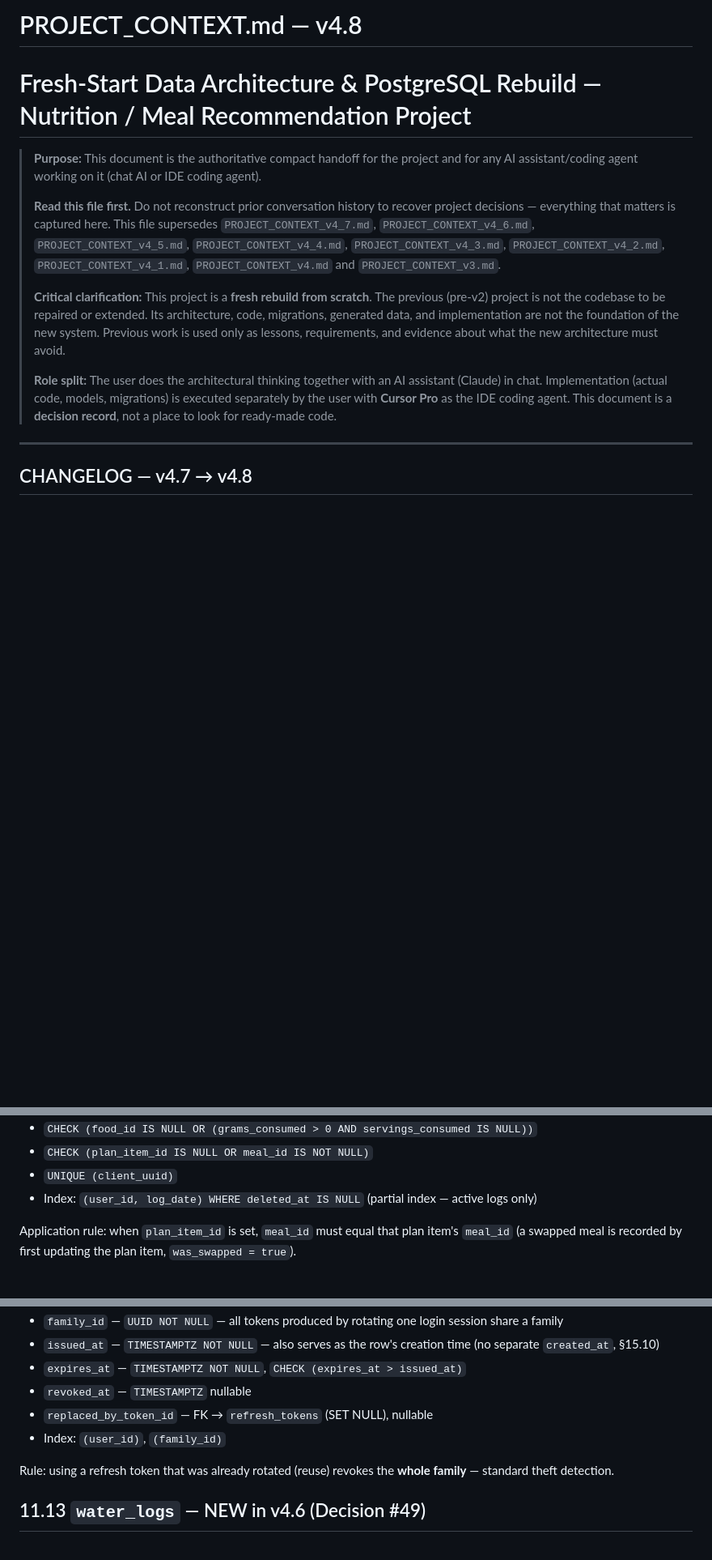
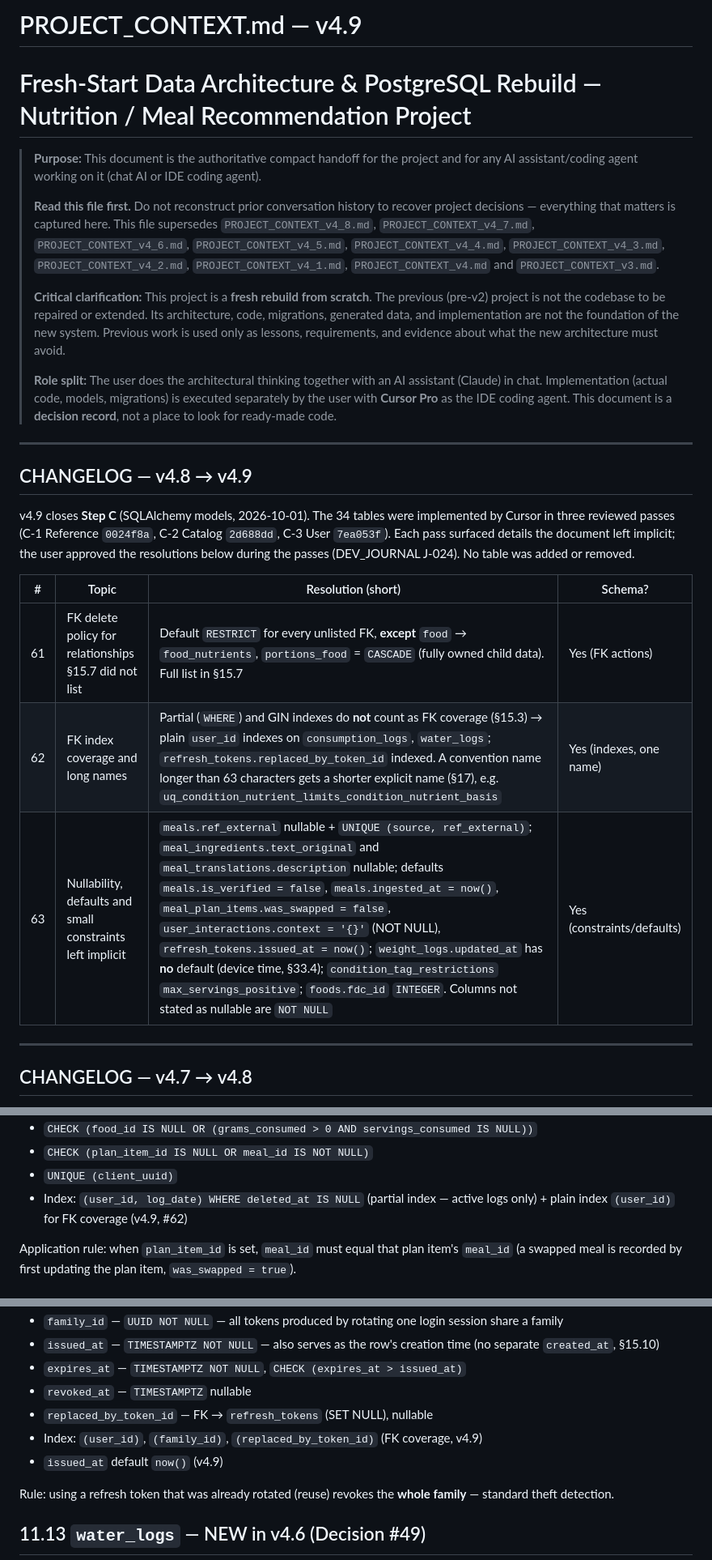
Before and after one commit to hashemteeka-UZ/NutriGuideAI, a Markdown page: docs/PROJECT_CONTEXT_v4_9.md, 3 parts joined by grey strips. Shown at 81% size. GitHub-like rendering; blank space fills up the shorter version.

Commit message:
docs: PROJECT_CONTEXT v4.9 (Step C closed, decisions #61-#63)

```diff
--- a/docs/PROJECT_CONTEXT_v4_8.md
+++ b/docs/PROJECT_CONTEXT_v4_9.md
@@ -1,13 +1,25 @@
-# PROJECT_CONTEXT.md — v4.8
+# PROJECT_CONTEXT.md — v4.9
 # Fresh-Start Data Architecture & PostgreSQL Rebuild — Nutrition / Meal Recommendation Project
 
 > **Purpose:** This document is the authoritative compact handoff for the project and for any AI assistant/coding agent working on it (chat AI or IDE coding agent).
 >
-> **Read this file first.** Do not reconstruct prior conversation history to recover project decisions — everything that matters is captured here. This file supersedes `PROJECT_CONTEXT_v4_7.md`, `PROJECT_CONTEXT_v4_6.md`, `PROJECT_CONTEXT_v4_5.md`, `PROJECT_CONTEXT_v4_4.md`, `PROJECT_CONTEXT_v4_3.md`, `PROJECT_CONTEXT_v4_2.md`, `PROJECT_CONTEXT_v4_1.md`, `PROJECT_CONTEXT_v4.md` and `PROJECT_CONTEXT_v3.md`.
+> **Read this file first.** Do not reconstruct prior conversation history to recover project decisions — everything that matters is captured here. This file supersedes `PROJECT_CONTEXT_v4_8.md`, `PROJECT_CONTEXT_v4_7.md`, `PROJECT_CONTEXT_v4_6.md`, `PROJECT_CONTEXT_v4_5.md`, `PROJECT_CONTEXT_v4_4.md`, `PROJECT_CONTEXT_v4_3.md`, `PROJECT_CONTEXT_v4_2.md`, `PROJECT_CONTEXT_v4_1.md`, `PROJECT_CONTEXT_v4.md` and `PROJECT_CONTEXT_v3.md`.
 >
 > **Critical clarification:** This project is a **fresh rebuild from scratch**. The previous (pre-v2) project is not the codebase to be repaired or extended. Its architecture, code, migrations, generated data, and implementation are not the foundation of the new system. Previous work is used only as lessons, requirements, and evidence about what the new architecture must avoid.
 >
 > **Role split:** The user does the architectural thinking together with an AI assistant (Claude) in chat. Implementation (actual code, models, migrations) is executed separately by the user with **Cursor Pro** as the IDE coding agent. This document is a **decision record**, not a place to look for ready-made code.
+
+---
+
+## CHANGELOG — v4.8 → v4.9
+
+v4.9 closes **Step C** (SQLAlchemy models, 2026-10-01). The 34 tables were implemented by Cursor in three reviewed passes (C-1 Reference `0024f8a`, C-2 Catalog `2d688dd`, C-3 User `7ea053f`). Each pass surfaced details the document left implicit; the user approved the resolutions below during the passes (DEV_JOURNAL J-024). No table was added or removed.
+
+| # | Topic | Resolution (short) | Schema? |
+|---|---|---|---|
+| 61 | FK delete policy for relationships §15.7 did not list | Default `RESTRICT` for every unlisted FK, **except** `food` → `food_nutrients`, `portions_food` = `CASCADE` (fully owned child data). Full list in §15.7 | Yes (FK actions) |
+| 62 | FK index coverage and long names | Partial (`WHERE`) and GIN indexes do **not** count as FK coverage (§15.3) → plain `user_id` indexes on `consumption_logs`, `water_logs`; `refresh_tokens.replaced_by_token_id` indexed. A convention name longer than 63 characters gets a shorter explicit name (§17), e.g. `uq_condition_nutrient_limits_condition_nutrient_basis` | Yes (indexes, one name) |
+| 63 | Nullability, defaults and small constraints left implicit | `meals.ref_external` nullable + `UNIQUE (source, ref_external)`; `meal_ingredients.text_original` and `meal_translations.description` nullable; defaults `meals.is_verified = false`, `meals.ingested_at = now()`, `meal_plan_items.was_swapped = false`, `user_interactions.context = '{}'` (NOT NULL), `refresh_tokens.issued_at = now()`; `weight_logs.updated_at` has **no** default (device time, §33.4); `condition_tag_restrictions` `max_servings_positive`; `foods.fdc_id` `INTEGER`. Columns not stated as nullable are `NOT NULL` | Yes (constraints/defaults) |
 
 ---
 
@@ -610,7 +627,7 @@ Constraints:
 - `CHECK (food_id IS NULL OR (grams_consumed > 0 AND servings_consumed IS NULL))`
 - `CHECK (plan_item_id IS NULL OR meal_id IS NOT NULL)`
 - `UNIQUE (client_uuid)`
-- Index: `(user_id, log_date) WHERE deleted_at IS NULL` (partial index — active logs only)
+- Index: `(user_id, log_date) WHERE deleted_at IS NULL` (partial index — active logs only) + plain index `(user_id)` for FK coverage (v4.9, #62)
 
 Application rule: when `plan_item_id` is set, `meal_id` must equal that plan item's `meal_id` (a swapped meal is recorded by first updating the plan item, `was_swapped = true`).
 
@@ -653,7 +671,8 @@ Server state for refresh-token rotation with reuse detection (§34.2).
 - `expires_at` — `TIMESTAMPTZ NOT NULL`, `CHECK (expires_at > issued_at)`
 - `revoked_at` — `TIMESTAMPTZ` nullable
 - `replaced_by_token_id` — FK → `refresh_tokens` (SET NULL), nullable
-- Index: `(user_id)`, `(family_id)`
+- Index: `(user_id)`, `(family_id)`, `(replaced_by_token_id)` (FK coverage, v4.9)
+- `issued_at` default `now()` (v4.9)
 
 Rule: using a refresh token that was already rotated (reuse) revokes the **whole family** — standard theft detection.
 
```
Also changed, not shown: other parts of docs/PROJECT_CONTEXT_v4_9.md (+22 -11 lines).
